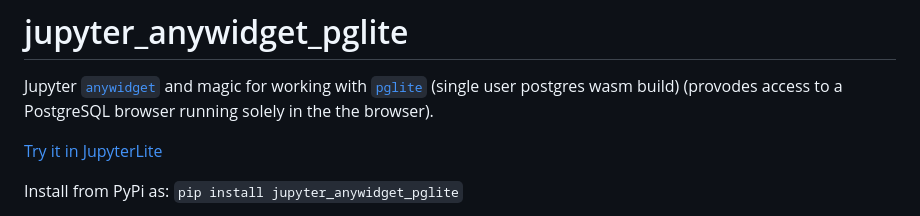
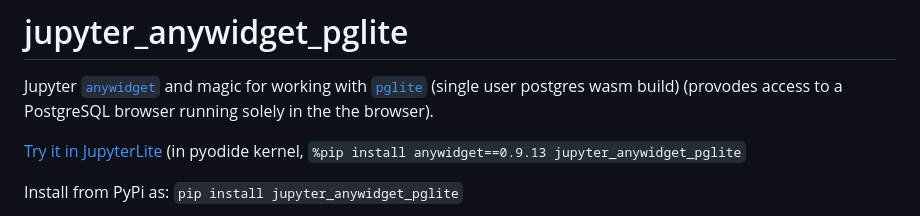
Before and after one commit to innovationOUtside/jupyter_anywidget_pglite, a Markdown page: README.md, the part around the change. Rendered like a GitHub page.

```diff
--- a/README.md
+++ b/README.md
@@ -2,7 +2,7 @@
 
 Jupyter [`anywidget`](https://anywidget.dev/) and magic for working with [`pglite`](https://github.com/electric-sql/pglite) (single user postgres wasm build) (provodes access to a PostgreSQL browser running solely in the the browser).
 
-[Try it in JupyterLite]( https://innovationoutside.github.io/jupyter_anywidget_pglite/)
+[Try it in JupyterLite]( https://innovationoutside.github.io/jupyter_anywidget_pglite/) (in pyodide kernel, `%pip install anywidget==0.9.13 jupyter_anywidget_pglite`
 
 Install from PyPi as: `pip install jupyter_anywidget_pglite`
 
```
